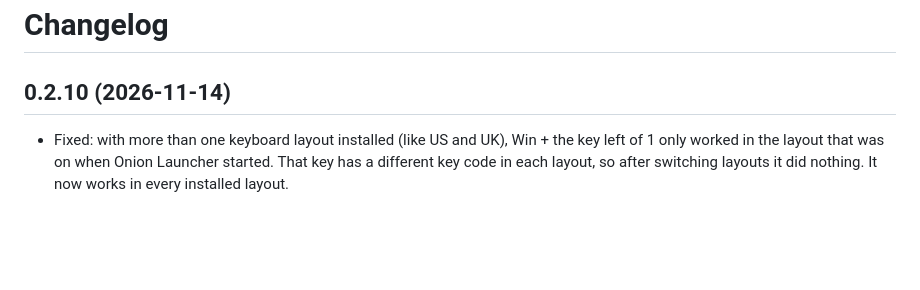
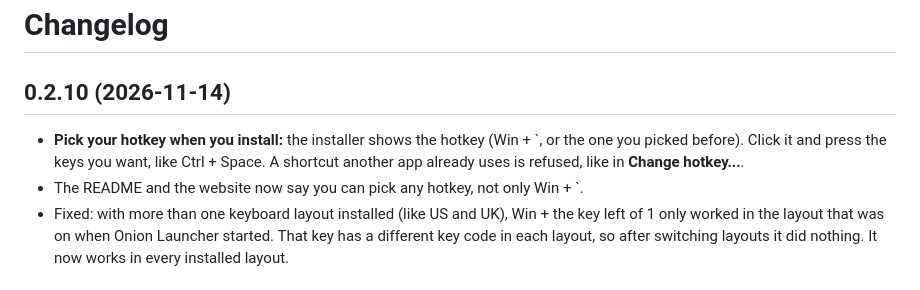
Before and after one commit to Onion-Alien/onion-launcher, a Markdown page: CHANGELOG.md, the part around the change. GitHub-like rendering; blank space fills up the shorter version.

```diff
--- a/CHANGELOG.md
+++ b/CHANGELOG.md
@@ -2,6 +2,10 @@
 
 ## 0.2.10 (2026-11-14)
 
+- **Pick your hotkey when you install:** the installer shows the hotkey (Win + `, or the
+  one you picked before). Click it and press the keys you want, like Ctrl + Space. A
+  shortcut another app already uses is refused, like in **Change hotkey...**.
+- The README and the website now say you can pick any hotkey, not only Win + `.
 - Fixed: with more than one keyboard layout installed (like US and UK), Win + the key left
   of 1 only worked in the layout that was on when Onion Launcher started. That key has a
   different key code in each layout, so after switching layouts it did nothing. It now
```
Also changed, not shown: README.md (+11 -9 lines), docs/images/install.png, 4 other files.
